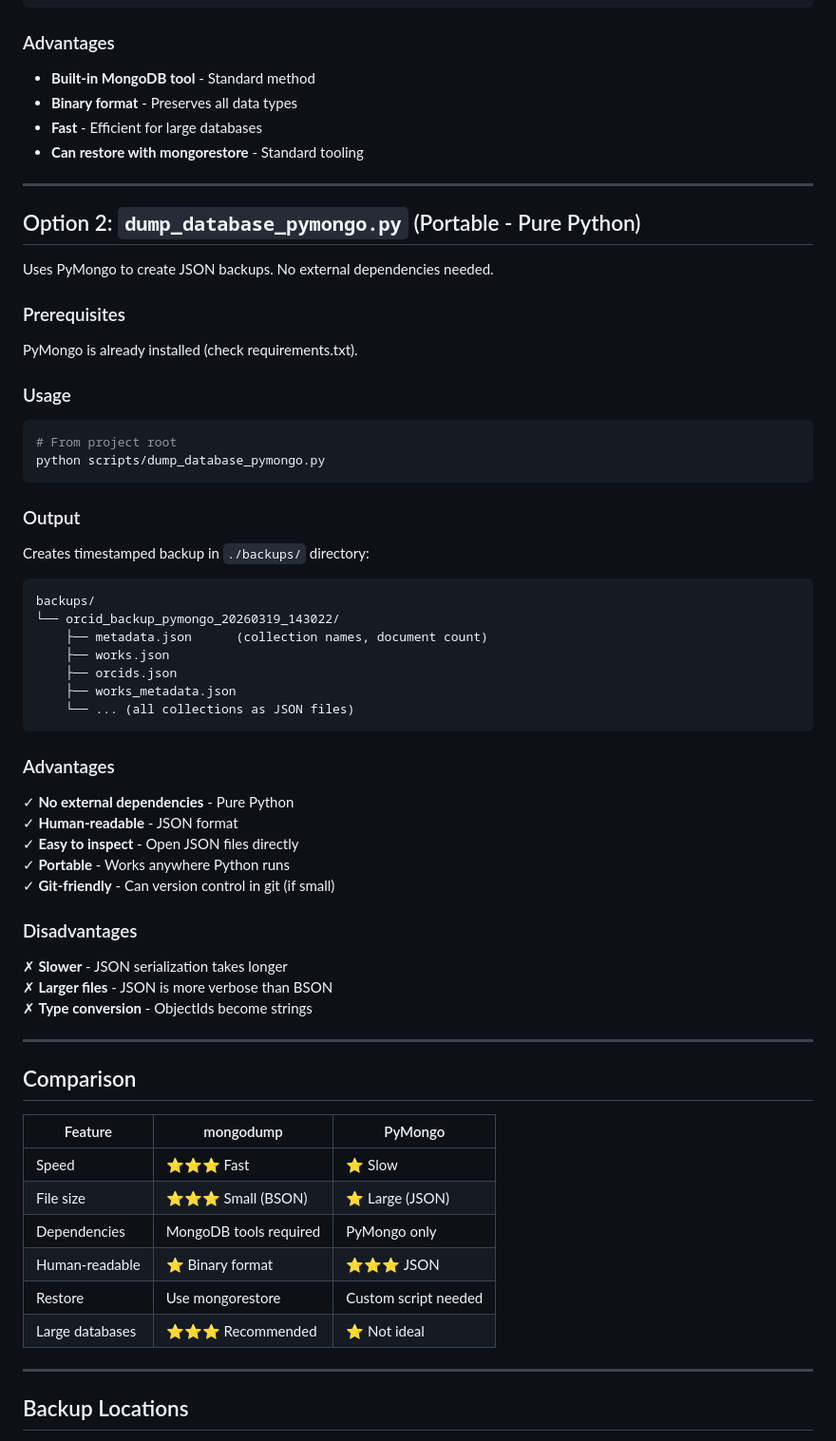
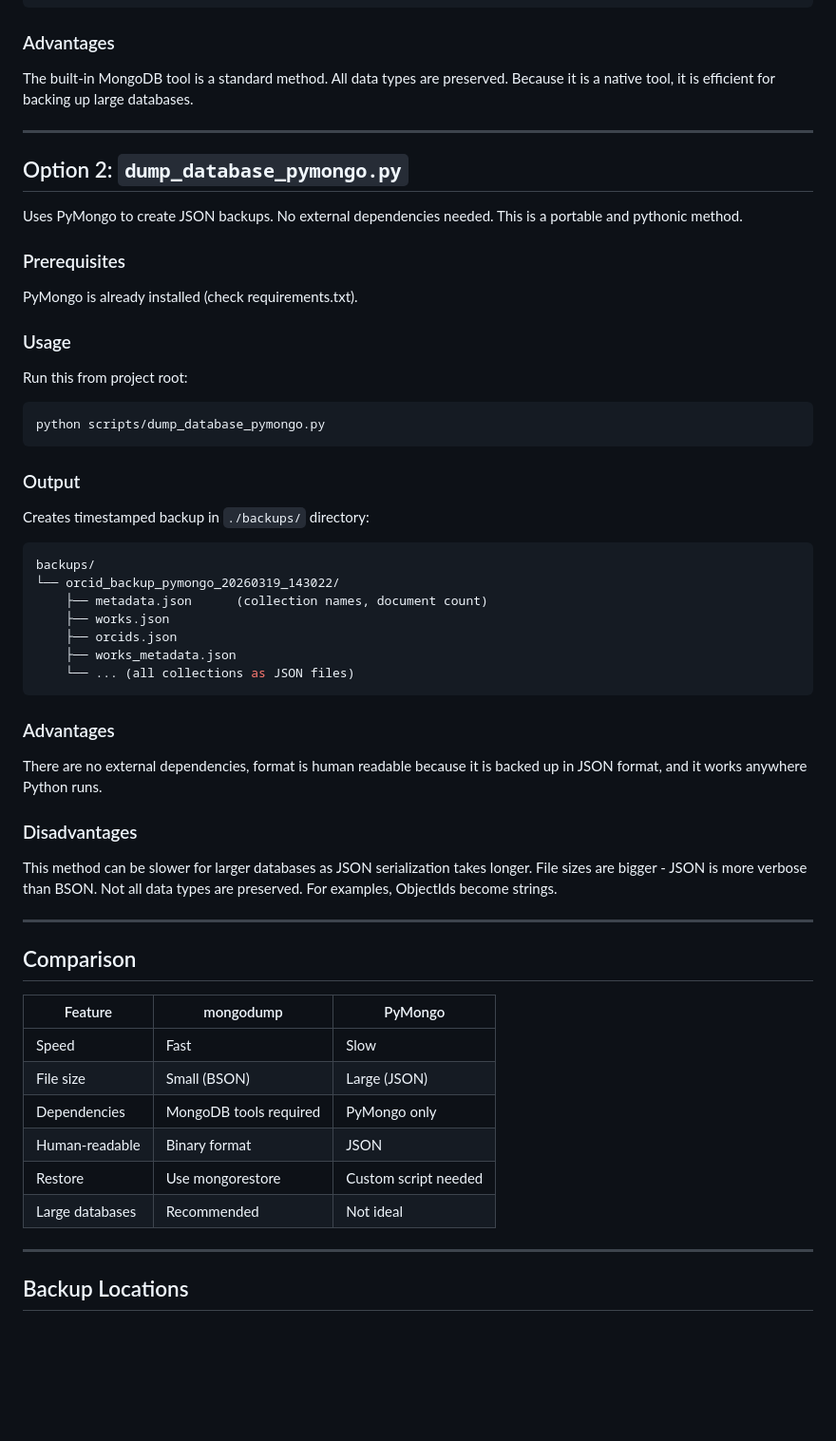
Before and after one commit to AshleyTRS/orcid-project, a Markdown page: scripts/DUMP_README.md, the part around one of its changes. Shown at 95% size. Rendered like a GitHub page; blank space fills up the shorter version.

Commit message:
updated the db dump scripts readme

````diff
--- a/scripts/DUMP_README.md
+++ b/scripts/DUMP_README.md
@@ -45,16 +53,13 @@ backups/
 
 ### Advantages
 
-- **Built-in MongoDB tool** - Standard method
-- **Binary format** - Preserves all data types
-- **Fast** - Efficient for large databases
-- **Can restore with mongorestore** - Standard tooling
+The built-in MongoDB tool is a standard method. All data types are preserved. Because it is a native tool, it is efficient for backing up large databases.
 
 ---
 
-## Option 2: `dump_database_pymongo.py` (Portable - Pure Python)
+## Option 2: `dump_database_pymongo.py`
 
-Uses PyMongo to create JSON backups. No external dependencies needed.
+Uses PyMongo to create JSON backups. No external dependencies needed. This is a portable and pythonic method.
 
 ### Prerequisites
 
@@ -62,8 +67,9 @@ PyMongo is already installed (check requirements.txt).
 
 ### Usage
 
+Run this from project root:
+
 ```bash
-# From project root
 python scripts/dump_database_pymongo.py
 ```
 
@@ -71,7 +77,7 @@ python scripts/dump_database_pymongo.py
 
 Creates timestamped backup in `./backups/` directory:
 
-```
+```bash
 backups/
 └── orcid_backup_pymongo_20260319_143022/
     ├── metadata.json      (collection names, document count)
@@ -83,30 +89,24 @@ backups/
 
 ### Advantages
 
-✓ **No external dependencies** - Pure Python
-✓ **Human-readable** - JSON format
-✓ **Easy to inspect** - Open JSON files directly
-✓ **Portable** - Works anywhere Python runs
-✓ **Git-friendly** - Can version control in git (if small)
+There are no external dependencies, format is human readable because it is backed up in JSON format, and it works anywhere Python runs.
 
 ### Disadvantages
 
-✗ **Slower** - JSON serialization takes longer
-✗ **Larger files** - JSON is more verbose than BSON
-✗ **Type conversion** - ObjectIds become strings
+This method can be slower for larger databases as JSON serialization takes longer. File sizes are bigger - JSON is more verbose than BSON. Not all data types are preserved. For examples, ObjectIds become strings.
 
 ---
 
 ## Comparison
 
 | Feature | mongodump | PyMongo |
-|---------|-----------|---------|
-| Speed | ⭐⭐⭐ Fast | ⭐ Slow |
-| File size | ⭐⭐⭐ Small (BSON) | ⭐ Large (JSON) |
+| --------- | ----------- | --------- |
+| Speed | Fast | Slow |
+| File size | Small (BSON) | Large (JSON) |
 | Dependencies | MongoDB tools required | PyMongo only |
-| Human-readable | ⭐ Binary format | ⭐⭐⭐ JSON |
+| Human-readable | Binary format | JSON |
 | Restore | Use mongorestore | Custom script needed |
-| Large databases | ⭐⭐⭐ Recommended | ⭐ Not ideal |
+| Large databases | Recommended | Not ideal |
 
 ---
 
````
Also changed, not shown: other parts of scripts/DUMP_README.md (+17 -57 lines).
